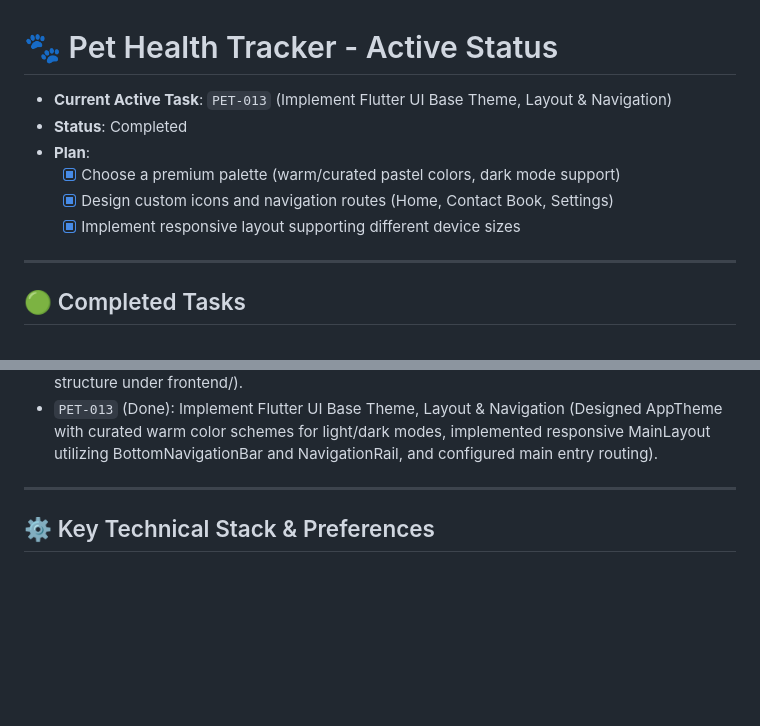
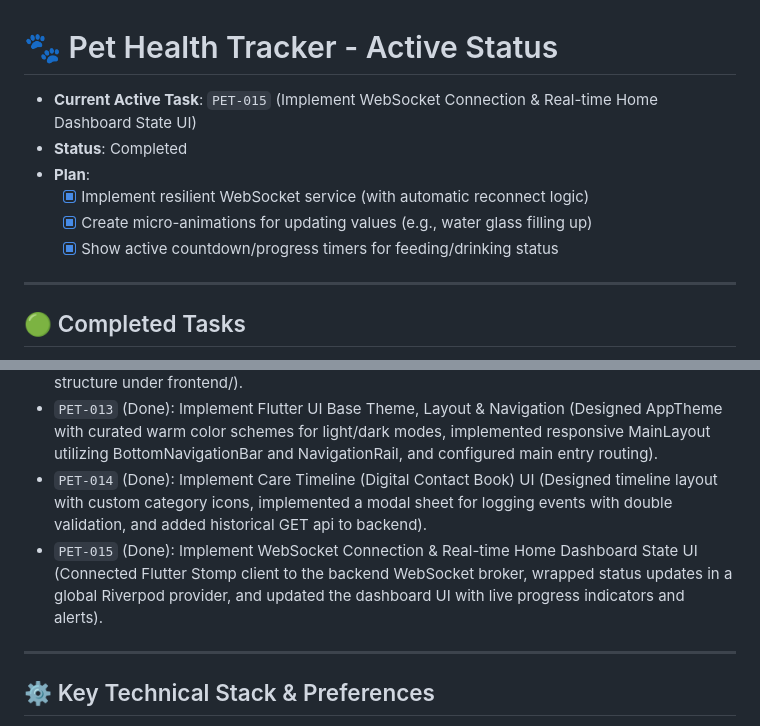
Before and after one commit to snownilight/luluHealthCheckProject, a Markdown page: working.md, 2 parts joined by grey strips. Drawn GitHub-style; blank space fills up the shorter version.

Commit message:
docs: update task checklists and active logs for PET-014 and PET-015

```diff
--- a/working.md
+++ b/working.md
@@ -1,11 +1,11 @@
 # 🐾 Pet Health Tracker - Active Status
 
-* **Current Active Task**: `PET-013` (Implement Flutter UI Base Theme, Layout & Navigation)
+* **Current Active Task**: `PET-015` (Implement WebSocket Connection & Real-time Home Dashboard State UI)
 * **Status**: Completed
 * **Plan**:
-  - [x] Choose a premium palette (warm/curated pastel colors, dark mode support)
-  - [x] Design custom icons and navigation routes (Home, Contact Book, Settings)
-  - [x] Implement responsive layout supporting different device sizes
+  - [x] Implement resilient WebSocket service (with automatic reconnect logic)
+  - [x] Create micro-animations for updating values (e.g., water glass filling up)
+  - [x] Show active countdown/progress timers for feeding/drinking status
 
 ---
 
@@ -23,6 +23,8 @@
 * `PET-011` (Done): Configure FCM (Firebase Cloud Messaging) Service for Push Notifications (Added firebase-admin dependency, implemented FirebaseConfig with fallback mock mode, and updated NotificationService to push alerts/log payload).
 * `PET-012` (Done): Initialize Flutter Project & configure dependencies (Created pubspec.yaml with State Management/Riverpod, Charts, WebSocket/Stomp clients, HTTP, and initialized lib structure under frontend/).
 * `PET-013` (Done): Implement Flutter UI Base Theme, Layout & Navigation (Designed AppTheme with curated warm color schemes for light/dark modes, implemented responsive MainLayout utilizing BottomNavigationBar and NavigationRail, and configured main entry routing).
+* `PET-014` (Done): Implement Care Timeline (Digital Contact Book) UI (Designed timeline layout with custom category icons, implemented a modal sheet for logging events with double validation, and added historical GET api to backend).
+* `PET-015` (Done): Implement WebSocket Connection & Real-time Home Dashboard State UI (Connected Flutter Stomp client to the backend WebSocket broker, wrapped status updates in a global Riverpod provider, and updated the dashboard UI with live progress indicators and alerts).
 
 ---
 
```
Also changed, not shown: docs/GITHUB_PROJECT_TASKS.md (+8 -8 lines).
